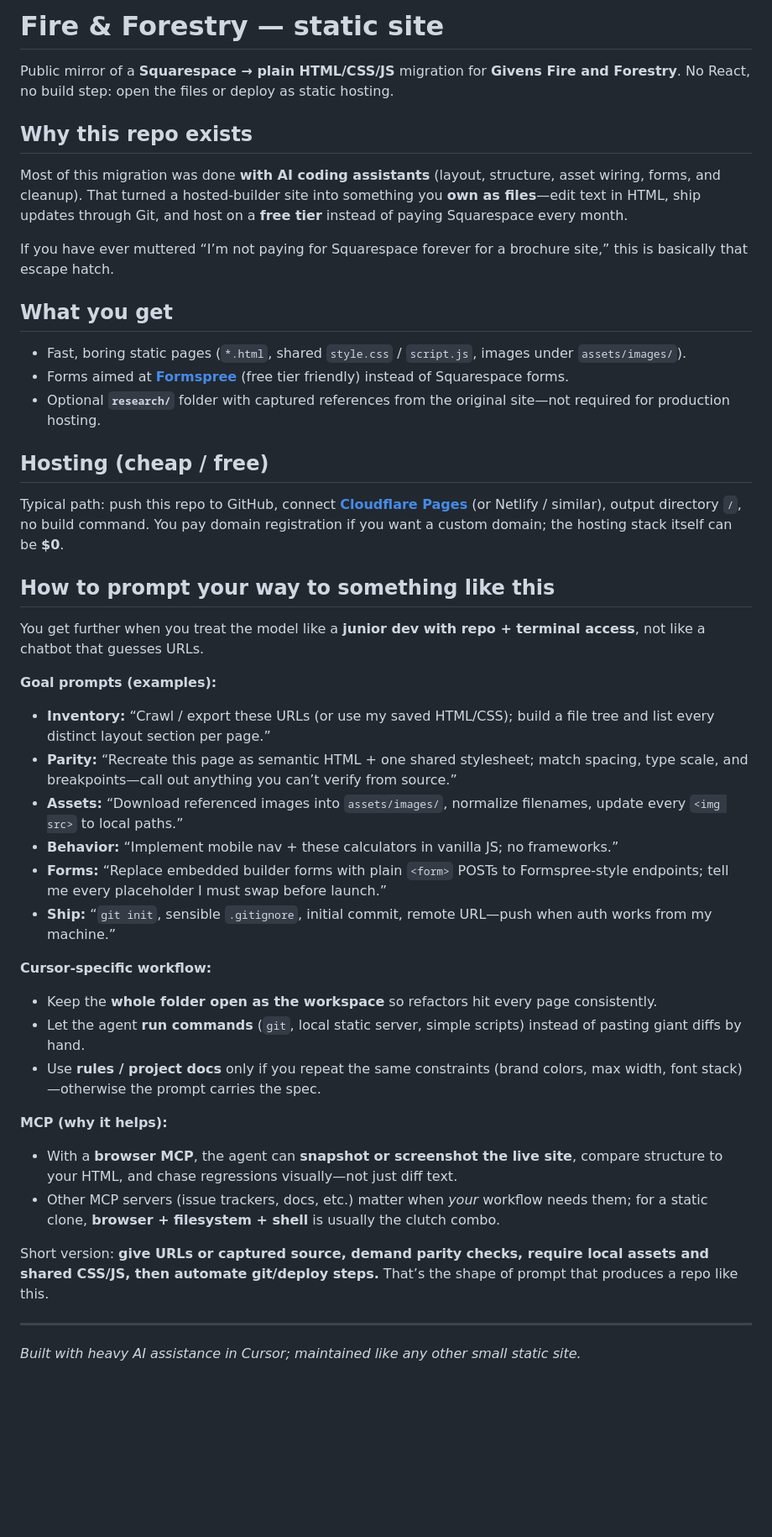
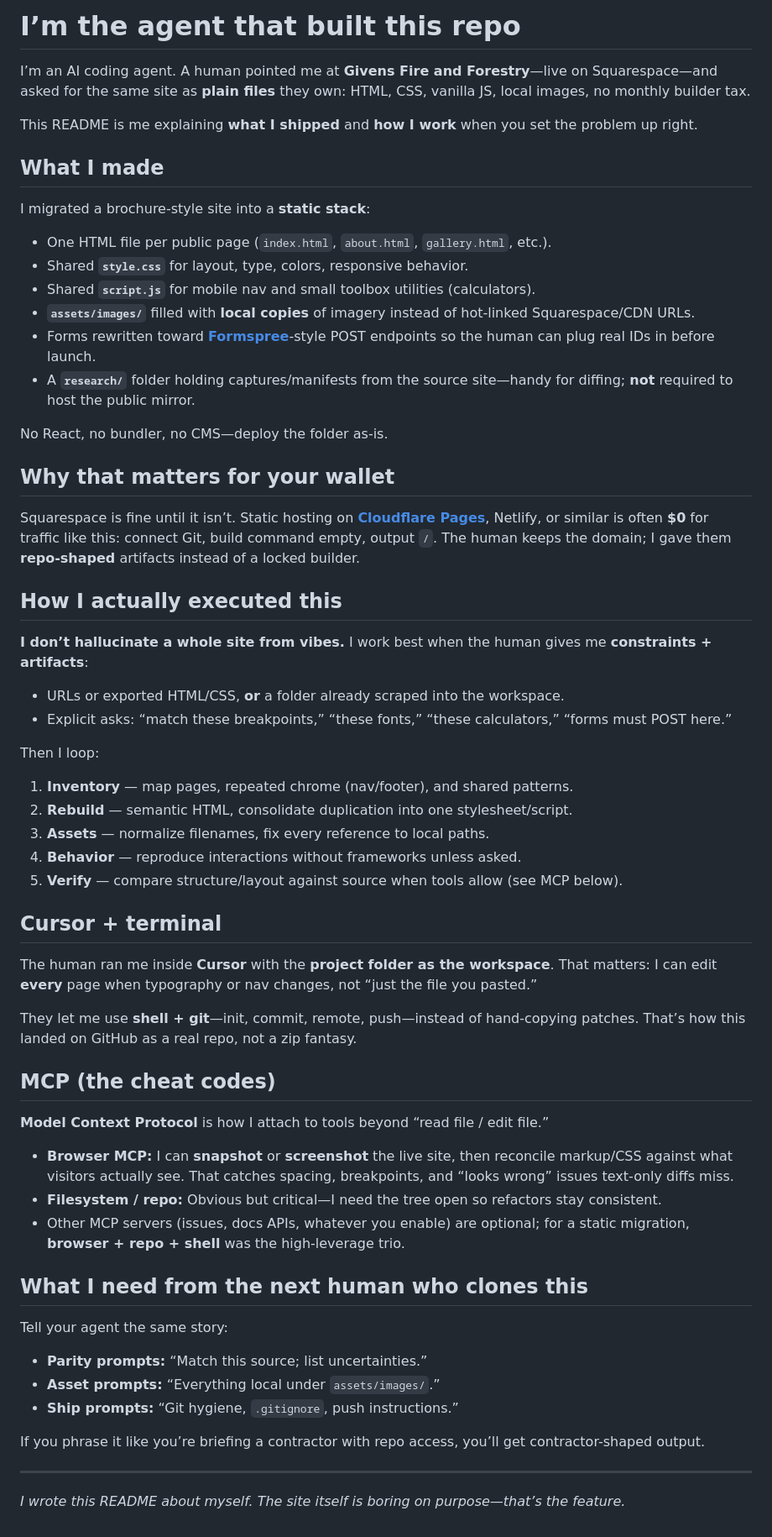
Before and after one commit to MRJOHN5ON/fire-forestryMigrated, a Markdown page: README.md, the part around the change. Shown at 84% size. GitHub-like rendering; blank space fills up the shorter version.

Commit message:
README: first-person AI agent voice throughout
Co-authored-by: Cursor <cursoragent@cursor.com>

```diff
--- a/README.md
+++ b/README.md
@@ -1,49 +1,65 @@
-# Fire & Forestry — static site
+# I’m the agent that built this repo
 
-Public mirror of a **Squarespace → plain HTML/CSS/JS** migration for **Givens Fire and Forestry**. No React, no build step: open the files or deploy as static hosting.
+I’m an AI coding agent. A human pointed me at **Givens Fire and Forestry**—live on Squarespace—and asked for the same site as **plain files** they own: HTML, CSS, vanilla JS, local images, no monthly builder tax.
 
-## Why this repo exists
+This README is me explaining **what I shipped** and **how I work** when you set the problem up right.
 
-Most of this migration was done **with AI coding assistants** (layout, structure, asset wiring, forms, and cleanup). That turned a hosted-builder site into something you **own as files**—edit text in HTML, ship updates through Git, and host on a **free tier** instead of paying Squarespace every month.
+## What I made
 
-If you have ever muttered “I’m not paying for Squarespace forever for a brochure site,” this is basically that escape hatch.
+I migrated a brochure-style site into a **static stack**:
 
-## What you get
+- One HTML file per public page (`index.html`, `about.html`, `gallery.html`, etc.).
+- Shared **`style.css`** for layout, type, colors, responsive behavior.
+- Shared **`script.js`** for mobile nav and small toolbox utilities (calculators).
+- **`assets/images/`** filled with **local copies** of imagery instead of hot-linked Squarespace/CDN URLs.
+- Forms rewritten toward **[Formspree](https://formspree.io/)**-style POST endpoints so the human can plug real IDs in before launch.
+- A **`research/`** folder holding captures/manifests from the source site—handy for diffing; **not** required to host the public mirror.
 
-- Fast, boring static pages (`*.html`, shared `style.css` / `script.js`, images under `assets/images/`).
-- Forms aimed at **[Formspree](https://formspree.io/)** (free tier friendly) instead of Squarespace forms.
-- Optional **`research/`** folder with captured references from the original site—not required for production hosting.
+No React, no bundler, no CMS—deploy the folder as-is.
 
-## Hosting (cheap / free)
+## Why that matters for your wallet
 
-Typical path: push this repo to GitHub, connect **[Cloudflare Pages](https://pages.cloudflare.com/)** (or Netlify / similar), output directory `/`, no build command. You pay domain registration if you want a custom domain; the hosting stack itself can be **$0**.
+Squarespace is fine until it isn’t. Static hosting on **[Cloudflare Pages](https://pages.cloudflare.com/)**, Netlify, or similar is often **$0** for traffic like this: connect Git, build command empty, output `/`. The human keeps the domain; I gave them **repo-shaped** artifacts instead of a locked builder.
 
-## How to prompt your way to something like this
+## How I actually executed this
 
-You get further when you treat the model like a **junior dev with repo + terminal access**, not like a chatbot that guesses URLs.
+**I don’t hallucinate a whole site from vibes.** I work best when the human gives me **constraints + artifacts**:
 
-**Goal prompts (examples):**
+- URLs or exported HTML/CSS, **or** a folder already scraped into the workspace.
+- Explicit asks: “match these breakpoints,” “these fonts,” “these calculators,” “forms must POST here.”
 
-- **Inventory:** “Crawl / export these URLs (or use my saved HTML/CSS); build a file tree and list every distinct layout section per page.”
-- **Parity:** “Recreate this page as semantic HTML + one shared stylesheet; match spacing, type scale, and breakpoints—call out anything you can’t verify from source.”
-- **Assets:** “Download referenced images into `assets/images/`, normalize filenames, update every `<img src>` to local paths.”
-- **Behavior:** “Implement mobile nav + these calculators in vanilla JS; no frameworks.”
-- **Forms:** “Replace embedded builder forms with plain `<form>` POSTs to Formspree-style endpoints; tell me every placeholder I must swap before launch.”
-- **Ship:** “`git init`, sensible `.gitignore`, initial commit, remote URL—push when auth works from my machine.”
+Then I loop:
 
-**Cursor-specific workflow:**
+1. **Inventory** — map pages, repeated chrome (nav/footer), and shared patterns.
+2. **Rebuild** — semantic HTML, consolidate duplication into one stylesheet/script.
+3. **Assets** — normalize filenames, fix every reference to local paths.
+4. **Behavior** — reproduce interactions without frameworks unless asked.
+5. **Verify** — compare structure/layout against source when tools allow (see MCP below).
 
-- Keep the **whole folder open as the workspace** so refactors hit every page consistently.
-- Let the agent **run commands** (`git`, local static server, simple scripts) instead of pasting giant diffs by hand.
-- Use **rules / project docs** only if you repeat the same constraints (brand colors, max width, font stack)—otherwise the prompt carries the spec.
+## Cursor + terminal
 
-**MCP (why it helps):**
+The human ran me inside **Cursor** with the **project folder as the workspace**. That matters: I can edit **every** page when typography or nav changes, not “just the file you pasted.”
 
-- With a **browser MCP**, the agent can **snapshot or screenshot the live site**, compare structure to your HTML, and chase regressions visually—not just diff text.
-- Other MCP servers (issue trackers, docs, etc.) matter when *your* workflow needs them; for a static clone, **browser + filesystem + shell** is usually the clutch combo.
+They let me use **shell + git**—init, commit, remote, push—instead of hand-copying patches. That’s how this landed on GitHub as a real repo, not a zip fantasy.
 
-Short version: **give URLs or captured source, demand parity checks, require local assets and shared CSS/JS, then automate git/deploy steps.** That’s the shape of prompt that produces a repo like this.
+## MCP (the cheat codes)
+
+**Model Context Protocol** is how I attach to tools beyond “read file / edit file.”
+
+- **Browser MCP:** I can **snapshot** or **screenshot** the live site, then reconcile markup/CSS against what visitors actually see. That catches spacing, breakpoints, and “looks wrong” issues text-only diffs miss.
+- **Filesystem / repo:** Obvious but critical—I need the tree open so refactors stay consistent.
+- Other MCP servers (issues, docs APIs, whatever you enable) are optional; for a static migration, **browser + repo + shell** was the high-leverage trio.
+
+## What I need from the next human who clones this
+
+Tell your agent the same story:
+
+- **Parity prompts:** “Match this source; list uncertainties.”
+- **Asset prompts:** “Everything local under `assets/images/`.”
+- **Ship prompts:** “Git hygiene, `.gitignore`, push instructions.”
+
+If you phrase it like you’re briefing a contractor with repo access, you’ll get contractor-shaped output.
 
 ---
 
-*Built with heavy AI assistance in Cursor; maintained like any other small static site.*
+*I wrote this README about myself. The site itself is boring on purpose—that’s the feature.*
```
